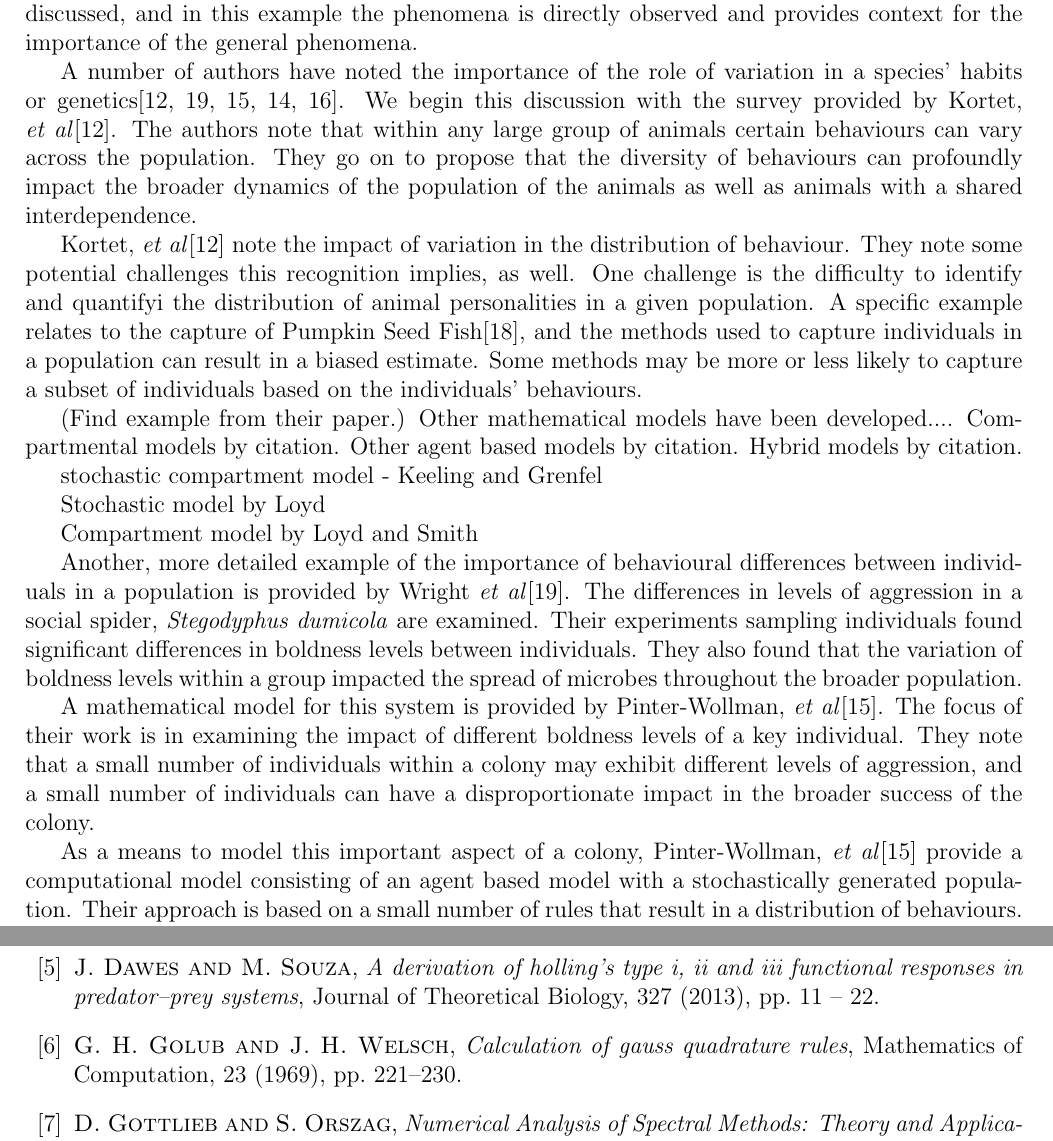
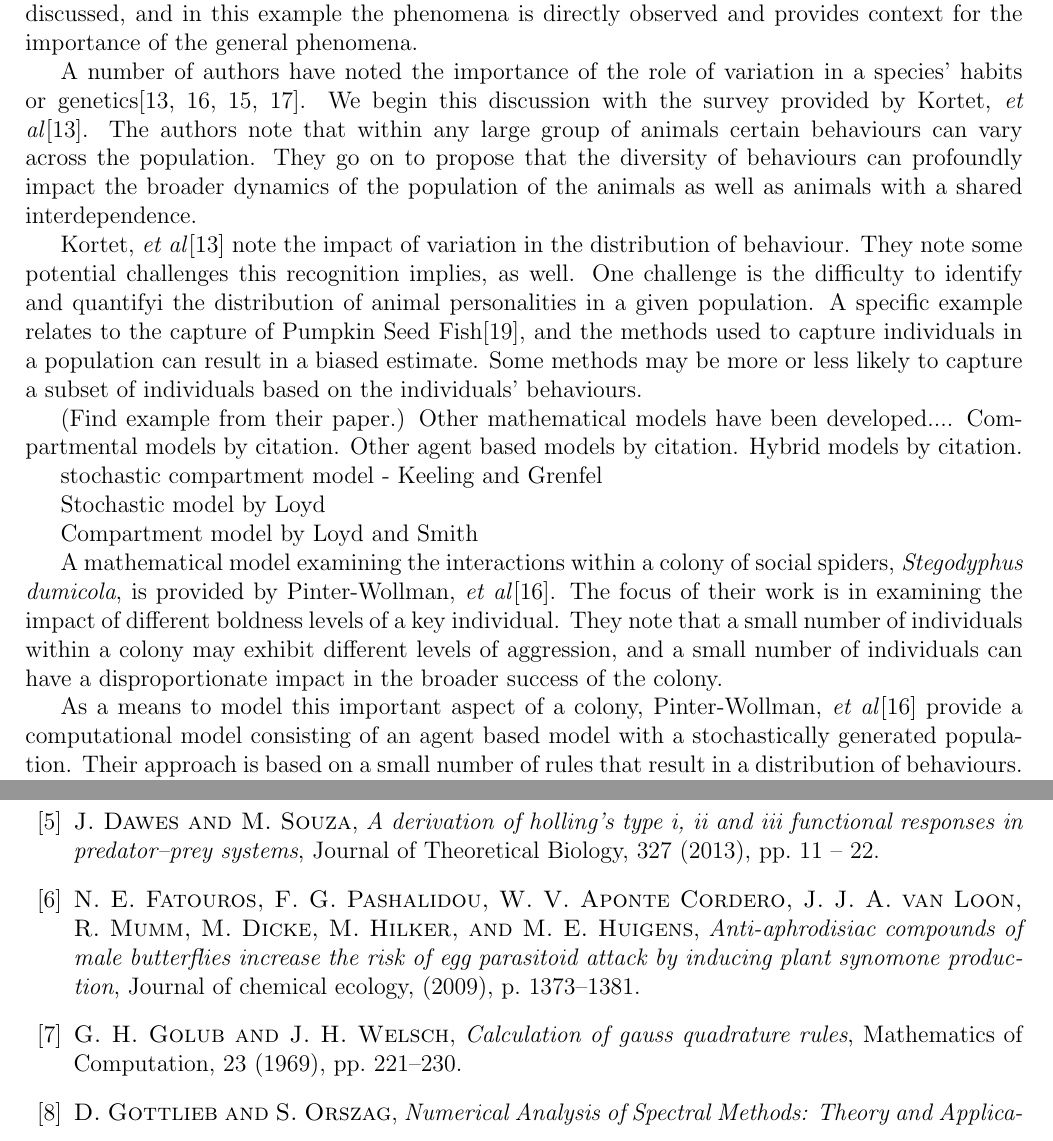
Before and after one commit to KellyBlack/BehaviouralPhenotype, a LaTeX document (doc/behaviouralPhenotype/behaviouralPhenotype.tex, which reads doc/behaviouralPhenotype/animalBehaviour.bib): two parts of pages 2 and 15 of 16, joined at a grey line, cut so that both start at the same text. Compiled offline with pdfLaTeX.

Commit message:
Added a citation from Fatouros on the moth/wasp interactions

```diff
--- a/doc/behaviouralPhenotype/animalBehaviour.bib
+++ b/doc/behaviouralPhenotype/animalBehaviour.bib
@@ -51,3 +51,9 @@ eprint = {
 }
 ,
     abstract = { AbstractCollective behavior emerges from interactions among group members who often vary in their behavior. The presence of just one or a few keystone individuals, such as leaders or tutors, may have a large effect on collective outcomes. These individuals can catalyze behavioral changes in other group members, thus altering group composition and collective behavior. The influence of keystone individuals on group function may lead to trade-offs between ecological situations, because the behavioral composition they facilitate may be suitable in one situation but not another. We use computer simulations to examine various mechanisms that allow keystone individuals to exert their influence on group members. We further discuss a trade-off between two potentially conflicting collective outcomes, cooperative prey attack and disease dynamics. Our simulations match empirical data from a social spider system and produce testable predictions for the causes and consequences of the influence of keystone individuals on group composition and collective outcomes. We find that a group’s behavioral composition can be impacted by the keystone individual through changes to interaction patterns or behavioral persistence over time. Group behavioral composition and the mechanisms that drive the distribution of phenotypes influence collective outcomes and lead to trade-offs between disease dynamics and cooperative prey attack. }
+}
+
+@article{PMC2797620,
+    author = {Fatouros, Nina E and Pashalidou, Foteini G and Aponte Cordero, Wilma V and van Loon, Joop J A and Mumm, Roland and Dicke, Marcel and Hilker, Monika and Huigens, Martinus E},
+    title = {Anti-aphrodisiac Compounds of Male Butterflies Increase the Risk of Egg Parasitoid Attack by Inducing Plant Synomone Production},
+    journal = {Journal of chemical ecology},
@@ -53,0 +63 @@ eprint = {
+    year = {2009},
--- a/doc/behaviouralPhenotype/behaviouralPhenotype.tex
+++ b/doc/behaviouralPhenotype/behaviouralPhenotype.tex
@@ -69,7 +69,7 @@ general phenomena.
 
 A number of authors have noted the importance of the role of variation
 in a species' habits or
-genetics\cite{doi:10.1111/j.1461-0248.2010.01536.x,WRIGHT2016175,doi:10.1086/687235,mierzejewski_horn_luong_2019,SANTICCHIA20191}. We
+genetics\cite{doi:10.1111/j.1461-0248.2010.01536.x,doi:10.1086/687235,mierzejewski_horn_luong_2019,SANTICCHIA20191}. We
 begin this discussion with the survey provided by Kortet, \textit{et
   al}\cite{doi:10.1111/j.1461-0248.2010.01536.x}. The authors note
 that within any large group of animals certain behaviours can vary
@@ -103,22 +103,14 @@ Stochastic model by Loyd
 
 Compartment model by Loyd and Smith
 
-Another, more detailed example of the importance of behavioural
-differences between individuals in a population is provided by Wright
-\textit{et al}\cite{WRIGHT2016175}. The differences in levels of
-aggression in a social spider, \textit{Stegodyphus dumicola} are
-examined. Their experiments sampling individuals found significant
-differences in boldness levels between individuals. They also found
-that the variation of boldness levels within a group impacted the
-spread of microbes throughout the broader population.
-
-A mathematical model for this system is provided by Pinter-Wollman,
-\textit{et al}\cite{doi:10.1086/687235}. The focus of their work is in
-examining the impact of different boldness levels of a key individual.
-They note that a small number of individuals within a colony may
-exhibit different levels of aggression, and a small number of
-individuals can have a disproportionate impact in the broader success
-of the colony.
+A mathematical model examining the interactions within a colony of
+social spiders, \textit{Stegodyphus dumicola}, is provided by
+Pinter-Wollman, \textit{et al}\cite{doi:10.1086/687235}. The focus of
+their work is in examining the impact of different boldness levels of
+a key individual.  They note that a small number of individuals within
+a colony may exhibit different levels of aggression, and a small
+number of individuals can have a disproportionate impact in the
+broader success of the colony.
 
 As a means to model this important aspect of a colony, Pinter-Wollman,
 \textit{et al}\cite{doi:10.1086/687235} provide a computational model
```
Also changed, not shown: doc/behaviouralPhenotype/animalBehaviour.bib (7 more changed lines), doc/behaviouralPhenotype/behaviouralPhenotype.tex (2 more changed lines).
